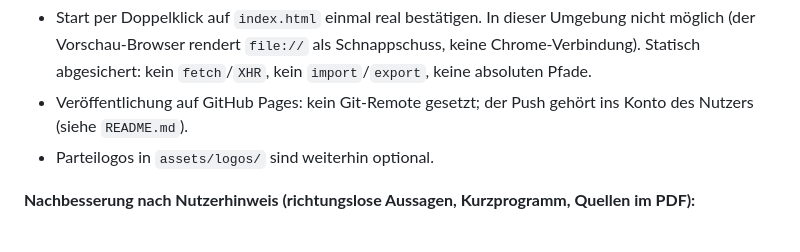
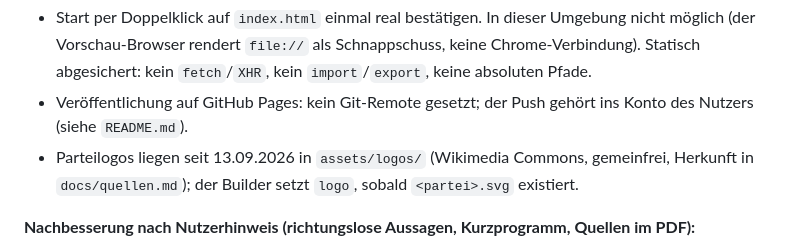
Before and after one commit to eliminatron-commits/seite-47, a Markdown page: PROGRESS.md, the part around the change. GitHub-like rendering.

Commit message:
PROGRESS: Logos eingetragen
Co-Authored-By: Claude Opus 5 <noreply@anthropic.com>

```diff
--- a/PROGRESS.md
+++ b/PROGRESS.md
@@ -184,7 +184,7 @@ Werkzeug für den Fall, dass ein Schema-1-Datensatz von außen dazukommt.
   `fetch`/`XHR`, kein `import`/`export`, keine absoluten Pfade.
 - Veröffentlichung auf GitHub Pages: kein Git-Remote gesetzt; der Push
   gehört ins Konto des Nutzers (siehe `README.md`).
-- Parteilogos in `assets/logos/` sind weiterhin optional.
+- Parteilogos liegen seit 13.09.2026 in `assets/logos/` (Wikimedia Commons, gemeinfrei, Herkunft in `docs/quellen.md`); der Builder setzt `logo`, sobald `<partei>.svg` existiert.
 
 **Nachbesserung nach Nutzerhinweis (richtungslose Aussagen, Kurzprogramm,
 Quellen im PDF):**
```
